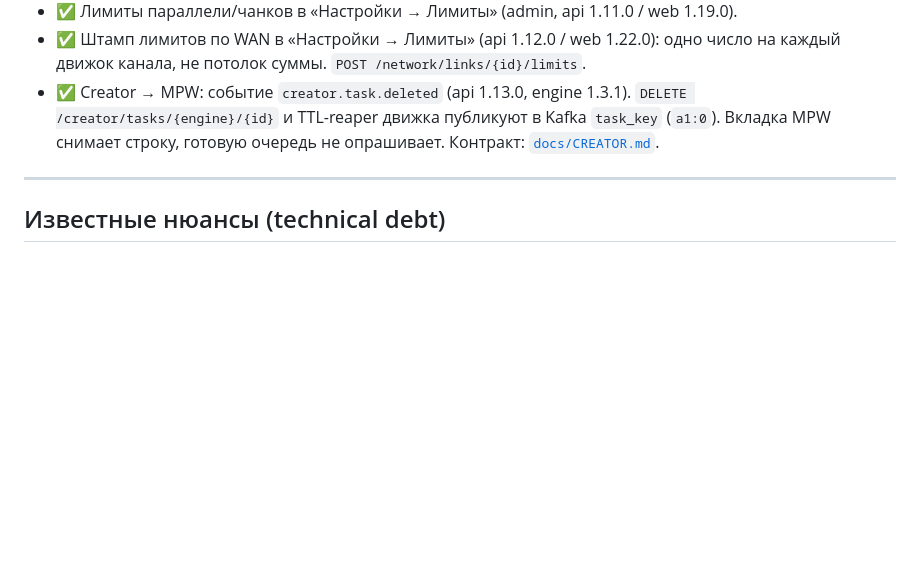
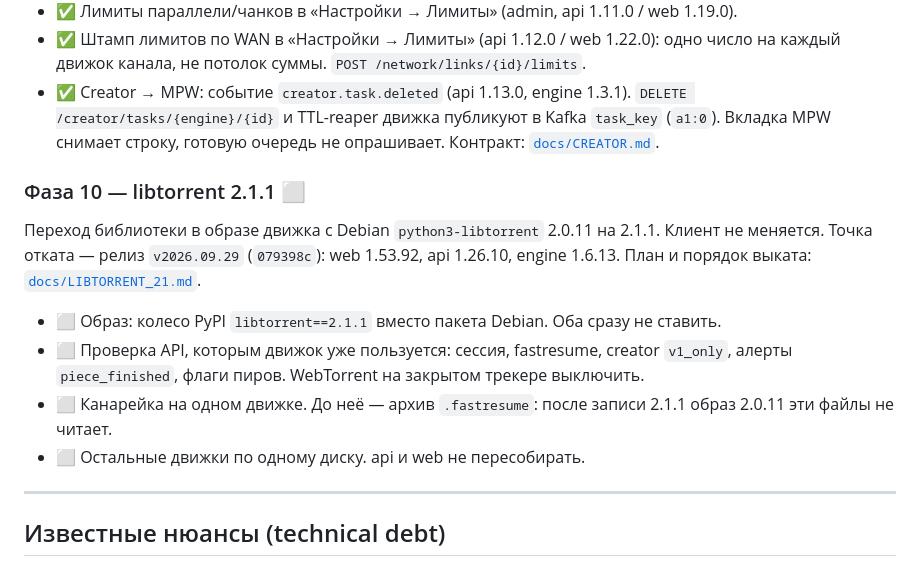
Before and after one commit to filyse/torrent-seeding-architecture, a Markdown page: ROADMAP.md, the part around the change. GitHub-like rendering; blank space fills up the shorter version.

Commit message:
Record the path onto libtorrent 2.1.1 after the rollback tag.
The running engines stay on 2.0.11 until that plan is carried out.

Co-authored-by: Cursor <cursoragent@cursor.com>

```diff
--- a/ROADMAP.md
+++ b/ROADMAP.md
@@ -522,6 +522,18 @@
   `task_key` (`a1:0`). Вкладка MPW снимает строку, готовую очередь не опрашивает.
   Контракт: [`docs/CREATOR.md`](docs/CREATOR.md).
 
+### Фаза 10 — libtorrent 2.1.1 ⬜
+Переход библиотеки в образе движка с Debian `python3-libtorrent` 2.0.11 на 2.1.1.
+Клиент не меняется. Точка отката — релиз `v2026.09.29` (`079398c`): web 1.53.92,
+api 1.26.10, engine 1.6.13. План и порядок выката: [`docs/LIBTORRENT_21.md`](docs/LIBTORRENT_21.md).
+
+- ⬜ Образ: колесо PyPI `libtorrent==2.1.1` вместо пакета Debian. Оба сразу не ставить.
+- ⬜ Проверка API, которым движок уже пользуется: сессия, fastresume, creator `v1_only`,
+  алерты `piece_finished`, флаги пиров. WebTorrent на закрытом трекере выключить.
+- ⬜ Канарейка на одном движке. До неё — архив `.fastresume`: после записи 2.1.1
+  образ 2.0.11 эти файлы не читает.
+- ⬜ Остальные движки по одному диску. api и web не пересобирать.
+
 ---
 
 ## Известные нюансы (technical debt)
```
Also changed, not shown: docs/LIBTORRENT_21.md (added, +92 -0 lines).
